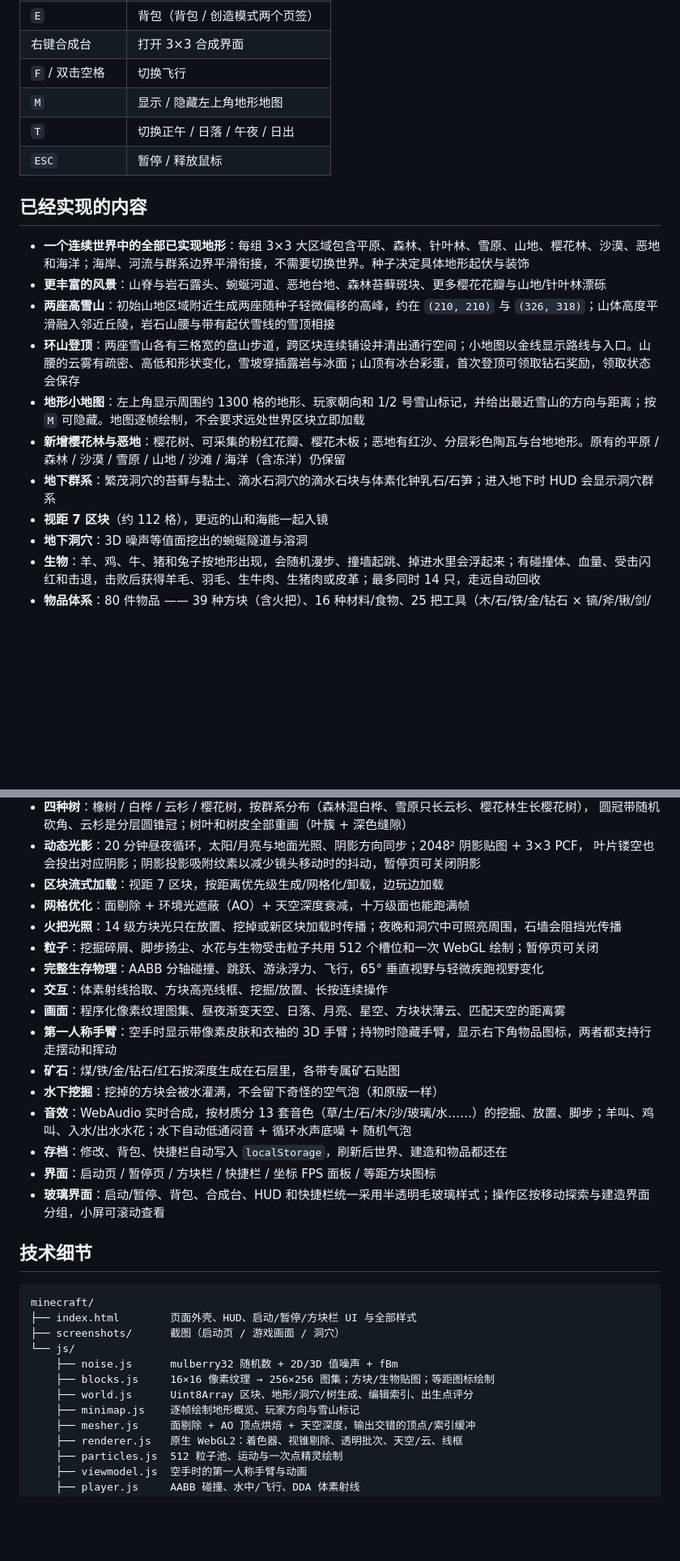
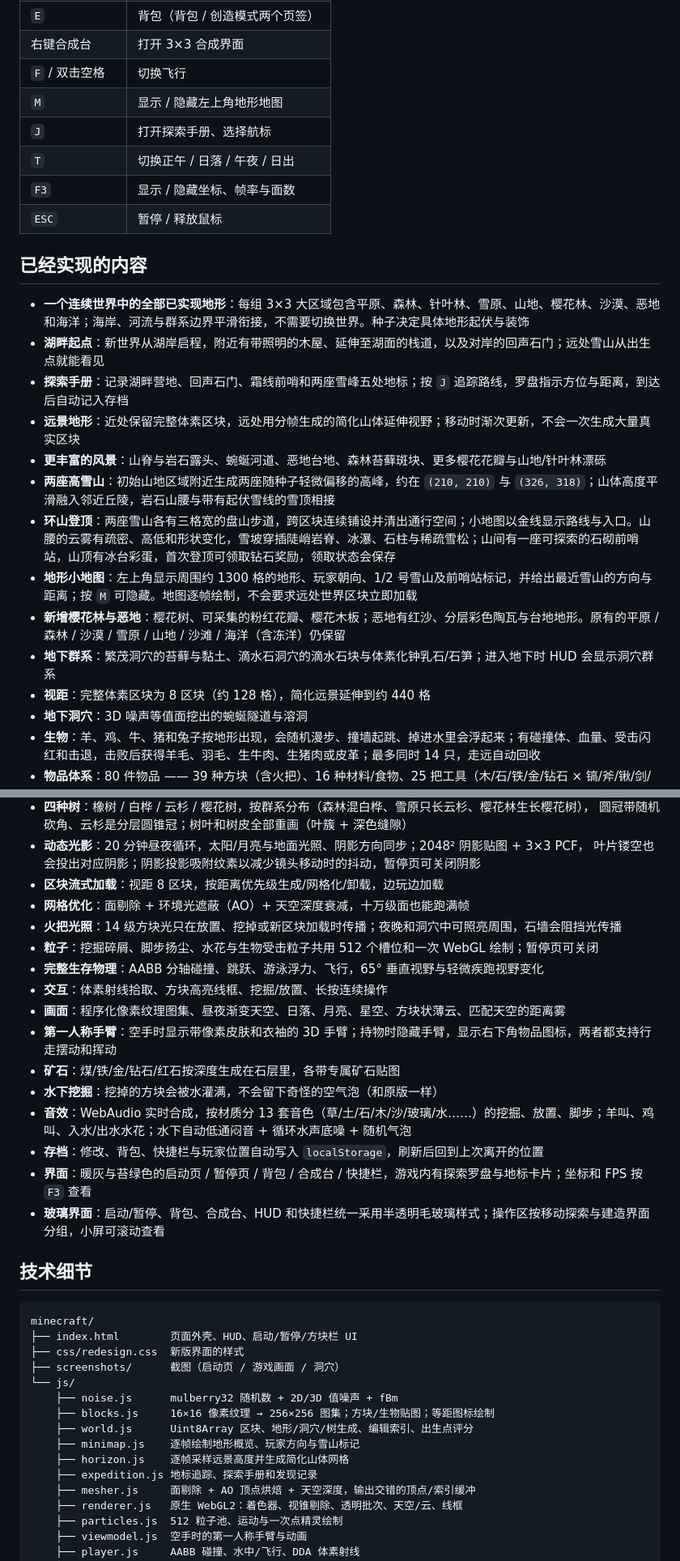
Before and after one commit to Timi0210/minecraft, a Markdown page: README.md, 2 parts joined by grey strips. Shown at 81% size. Rendered like a GitHub page; blank space fills up the shorter version.

````diff
--- a/README.md
+++ b/README.md
@@ -62,19 +66,24 @@ python3 -m http.server 8000
 | 右键合成台 | 打开 3×3 合成界面 |
 | `F` / 双击空格 | 切换飞行 |
 | `M` | 显示 / 隐藏左上角地形地图 |
+| `J` | 打开探索手册、选择航标 |
 | `T` | 切换正午 / 日落 / 午夜 / 日出 |
+| `F3` | 显示 / 隐藏坐标、帧率与面数 |
 | `ESC` | 暂停 / 释放鼠标 |
 
 ## 已经实现的内容
 
 - **一个连续世界中的全部已实现地形**：每组 3×3 大区域包含平原、森林、针叶林、雪原、山地、樱花林、沙漠、恶地和海洋；海岸、河流与群系边界平滑衔接，不需要切换世界。种子决定具体地形起伏与装饰
+- **湖畔起点**：新世界从湖岸启程，附近有带照明的木屋、延伸至湖面的栈道，以及对岸的回声石门；远处雪山从出生点就能看见
+- **探索手册**：记录湖畔营地、回声石门、霜线前哨和两座雪峰五处地标；按 `J` 追踪路线，罗盘指示方位与距离，到达后自动记入存档
+- **远景地形**：近处保留完整体素区块，远处用分帧生成的简化山体延伸视野；移动时渐次更新，不会一次生成大量真实区块
 - **更丰富的风景**：山脊与岩石露头、蜿蜒河道、恶地台地、森林苔藓斑块、更多樱花花瓣与山地/针叶林漂砾
 - **两座高雪山**：初始山地区域附近生成两座随种子轻微偏移的高峰，约在 `(210, 210)` 与 `(326, 318)`；山体高度平滑融入邻近丘陵，岩石山腰与带有起伏雪线的雪顶相接
-- **环山登顶**：两座雪山各有三格宽的盘山步道，跨区块连续铺设并清出通行空间；小地图以金线显示路线与入口。山腰的云雾有疏密、高低和形状变化，雪坡穿插露岩与冰面；山顶有冰台彩蛋，首次登顶可领取钻石奖励，领取状态会保存
-- **地形小地图**：左上角显示周围约 1300 格的地形、玩家朝向和 1/2 号雪山标记，并给出最近雪山的方向与距离；按 `M` 可隐藏。地图逐帧绘制，不会要求远处世界区块立即加载
+- **环山登顶**：两座雪山各有三格宽的盘山步道，跨区块连续铺设并清出通行空间；小地图以金线显示路线与入口。山腰的云雾有疏密、高低和形状变化，雪坡穿插陡峭岩脊、冰瀑、石柱与稀疏雪松；山间有一座可探索的石砌前哨站，山顶有冰台彩蛋，首次登顶可领取钻石奖励，领取状态会保存
+- **地形小地图**：左上角显示周围约 1300 格的地形、玩家朝向、1/2 号雪山及前哨站标记，并给出最近雪山的方向与距离；按 `M` 可隐藏。地图逐帧绘制，不会要求远处世界区块立即加载
 - **新增樱花林与恶地**：樱花树、可采集的粉红花瓣、樱花木板；恶地有红沙、分层彩色陶瓦与台地地形。原有的平原 / 森林 / 沙漠 / 雪原 / 山地 / 沙滩 / 海洋（含冻洋）仍保留
 - **地下群系**：繁茂洞穴的苔藓与黏土、滴水石洞穴的滴水石块与体素化钟乳石/石笋；进入地下时 HUD 会显示洞穴群系
-- **视距 7 区块**（约 112 格），更远的山和海能一起入镜
+- **视距**：完整体素区块为 8 区块（约 128 格），简化远景延伸到约 440 格
 - **地下洞穴**：3D 噪声等值面挖出的蜿蜒隧道与溶洞
 - **生物**：羊、鸡、牛、猪和兔子按地形出现，会随机漫步、撞墙起跳、掉进水里会浮起来；有碰撞体、血量、受击闪红和击退，击败后获得羊毛、羽毛、生牛肉、生猪肉或皮革；最多同时 14 只，走远自动回收
 - **物品体系**：80 件物品 —— 39 种方块（含火把）、16 种材料/食物、25 把工具（木/石/铁/金/钻石 × 镐/斧/锹/剑/锄），全部有 16×16 程序化图标
@@ -87,7 +96,7 @@ python3 -m http.server 8000
   圆冠带随机砍角、云杉是分层圆锥冠；树叶和树皮全部重画（叶簇 + 深色缝隙）
 - **动态光影**：20 分钟昼夜循环，太阳/月亮与地面光照、阴影方向同步；2048² 阴影贴图 + 3×3 PCF，
   叶片镂空也会投出对应阴影；阴影投影吸附纹素以减少镜头移动时的抖动，暂停页可关闭阴影
-- **区块流式加载**：视距 7 区块，按距离优先级生成/网格化/卸载，边玩边加载
+- **区块流式加载**：视距 8 区块，按距离优先级生成/网格化/卸载，边玩边加载
 - **网格优化**：面剔除 + 环境光遮蔽（AO）+ 天空深度衰减，十万级面也能跑满帧
 - **火把光照**：14 级方块光只在放置、挖掉或新区块加载时传播；夜晚和洞穴中可照亮周围，石墙会阻挡光传播
 - **粒子**：挖掘碎屑、脚步扬尘、水花与生物受击粒子共用 512 个槽位和一次 WebGL 绘制；暂停页可关闭
@@ -98,21 +107,24 @@ python3 -m http.server 8000
 - **矿石**：煤/铁/金/钻石/红石按深度生成在石层里，各带专属矿石贴图
 - **水下挖掘**：挖掉的方块会被水灌满，不会留下奇怪的空气泡（和原版一样）
 - **音效**：WebAudio 实时合成，按材质分 13 套音色（草/土/石/木/沙/玻璃/水……）的挖掘、放置、脚步；羊叫、鸡叫、入水/出水水花；水下自动低通闷音 + 循环水声底噪 + 随机气泡
-- **存档**：修改、背包、快捷栏自动写入 `localStorage`，刷新后世界、建造和物品都还在
-- **界面**：启动页 / 暂停页 / 方块栏 / 快捷栏 / 坐标 FPS 面板 / 等距方块图标
+- **存档**：修改、背包、快捷栏与玩家位置自动写入 `localStorage`，刷新后回到上次离开的位置
+- **界面**：暖灰与苔绿色的启动页 / 暂停页 / 背包 / 合成台 / 快捷栏，游戏内有探索罗盘与地标卡片；坐标和 FPS 按 `F3` 查看
 - **玻璃界面**：启动/暂停、背包、合成台、HUD 和快捷栏统一采用半透明毛玻璃样式；操作区按移动探索与建造界面分组，小屏可滚动查看
 
 ## 技术细节
 
 ```
 minecraft/
-├── index.html        页面外壳、HUD、启动/暂停/方块栏 UI 与全部样式
+├── index.html        页面外壳、HUD、启动/暂停/方块栏 UI
+├── css/redesign.css  新版界面的样式
 ├── screenshots/      截图（启动页 / 游戏画面 / 洞穴）
 └── js/
     ├── noise.js      mulberry32 随机数 + 2D/3D 值噪声 + fBm
     ├── blocks.js     16×16 像素纹理 → 256×256 图集；方块/生物贴图；等距图标绘制
     ├── world.js      Uint8Array 区块、地形/洞穴/树生成、编辑索引、出生点评分
     ├── minimap.js    逐帧绘制地形概览、玩家方向与雪山标记
+    ├── horizon.js    逐帧采样远景高度并生成简化山体网格
+    ├── expedition.js 地标追踪、探索手册和发现记录
     ├── mesher.js     面剔除 + AO 顶点烘焙 + 天空深度，输出交错的顶点/索引缓冲
     ├── renderer.js   原生 WebGL2：着色器、视锥剔除、透明批次、天空/云、线框
     ├── particles.js  512 粒子池、运动与一次点精灵绘制
````
Also changed, not shown: other parts of README.md (+10 -6 lines), screenshots/redesign-game.png (added), screenshots/redesign-menu.png (added), 11 other files.
